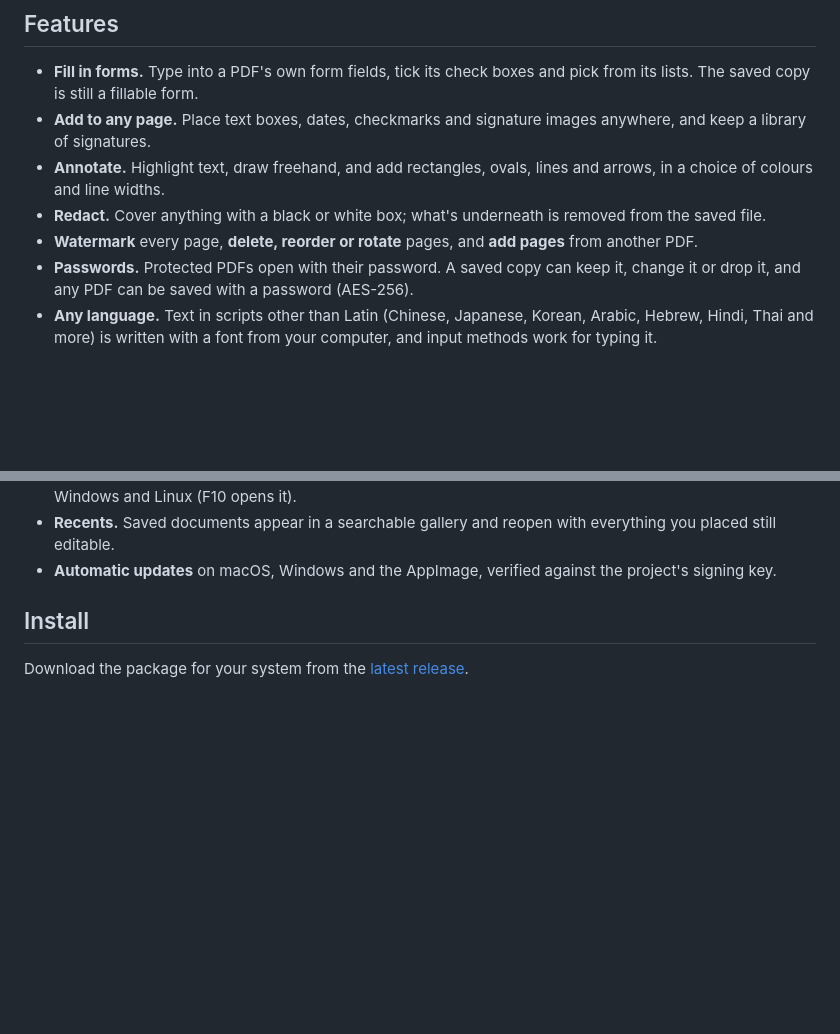
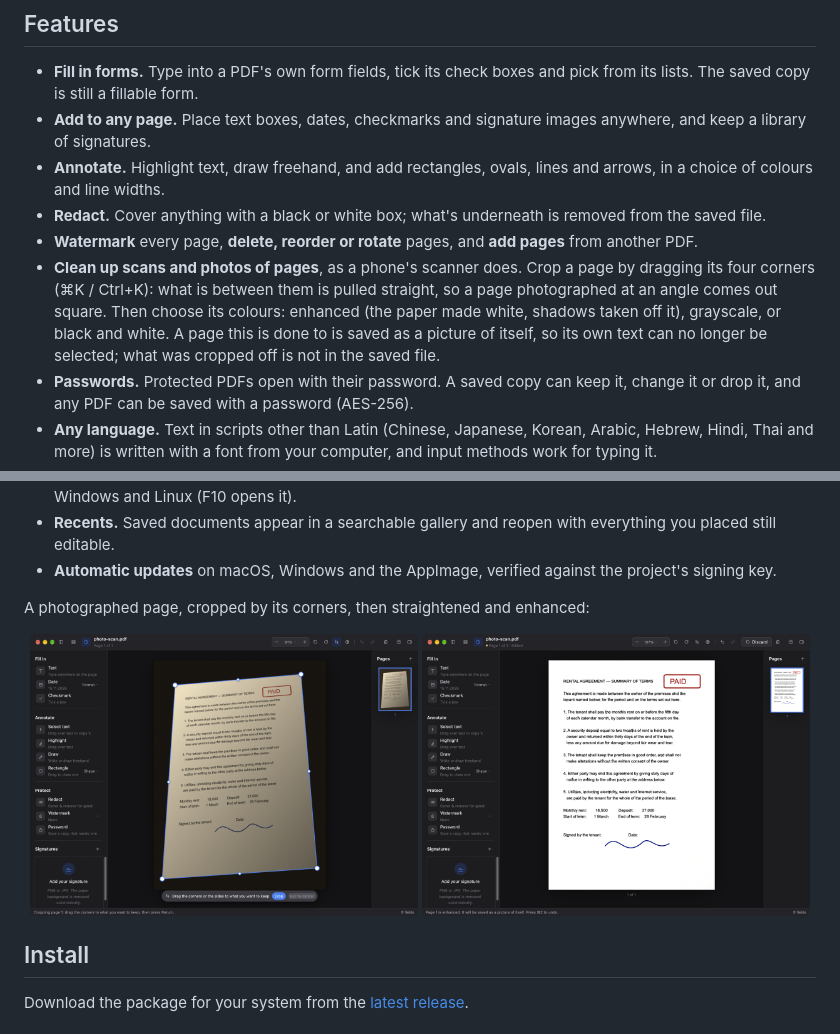
Before and after one commit to guptap504/patrapdf, a Markdown page: README.md, 2 parts joined by grey strips. GitHub-like rendering; pictures changed too: docs/scan-cleaned.png (added), docs/scan-crop.png (added); blank space fills up the shorter version.

```diff
--- a/README.md
+++ b/README.md
@@ -13,6 +15,7 @@ A small desktop app (Rust + [GPUI](https://gpui.rs)) for filling in, signing, re
 - **Annotate.** Highlight text, draw freehand, and add rectangles, ovals, lines and arrows, in a choice of colours and line widths.
 - **Redact.** Cover anything with a black or white box; what's underneath is removed from the saved file.
 - **Watermark** every page, **delete, reorder or rotate** pages, and **add pages** from another PDF.
+- **Clean up scans and photos of pages**, as a phone's scanner does. Crop a page by dragging its four corners (⌘K / Ctrl+K): what is between them is pulled straight, so a page photographed at an angle comes out square. Then choose its colours: enhanced (the paper made white, shadows taken off it), grayscale, or black and white. A page this is done to is saved as a picture of itself, so its own text can no longer be selected; what was cropped off is not in the saved file.
 - **Passwords.** Protected PDFs open with their password. A saved copy can keep it, change it or drop it, and any PDF can be saved with a password (AES-256).
 - **Any language.** Text in scripts other than Latin (Chinese, Japanese, Korean, Arabic, Hebrew, Hindi, Thai and more) is written with a font from your computer, and input methods work for typing it.
 - **Find** a word or phrase in the document (⌘F / Ctrl+F) and step through the matches.
@@ -24,6 +27,13 @@ A small desktop app (Rust + [GPUI](https://gpui.rs)) for filling in, signing, re
 - **Menus** for everything: in the menu bar on macOS, and in a menu bar at the top of each window on Windows and Linux (F10 opens it).
 - **Recents.** Saved documents appear in a searchable gallery and reopen with everything you placed still editable.
 - **Automatic updates** on macOS, Windows and the AppImage, verified against the project's signing key.
+
+A photographed page, cropped by its corners, then straightened and enhanced:
+
+<p align="center">
+  <img src="docs/scan-crop.png" width="49%" alt="Cropping a photo of a page: handles on its four corners and sides">
+  <img src="docs/scan-cleaned.png" width="49%" alt="The same page pulled straight, its paper white and its shadow gone">
+</p>
 
 ## Install
 
```
Also changed, not shown: other parts of README.md (+2 -0 lines), docs/fill-and-sign.png (added), 10 other files.
